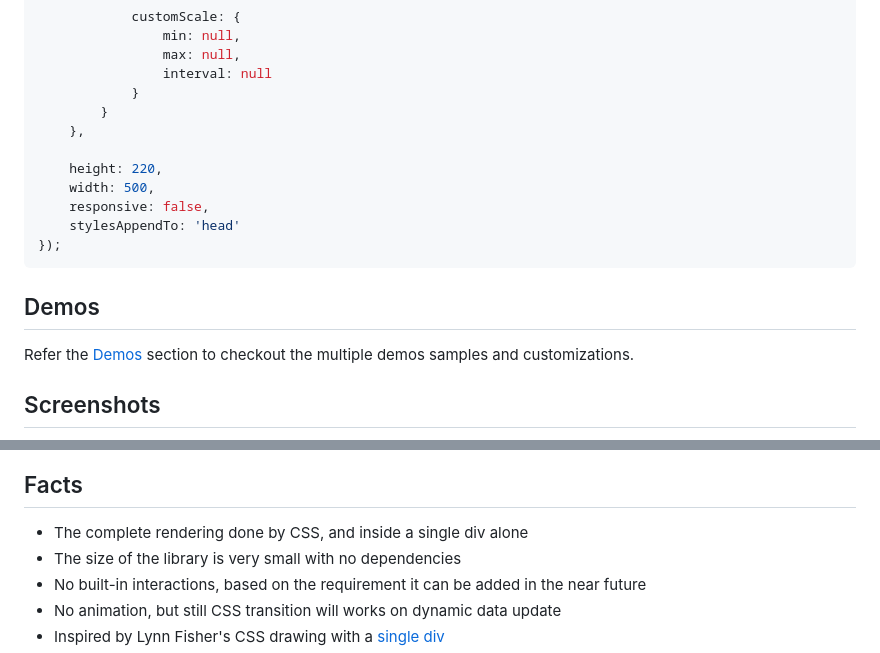
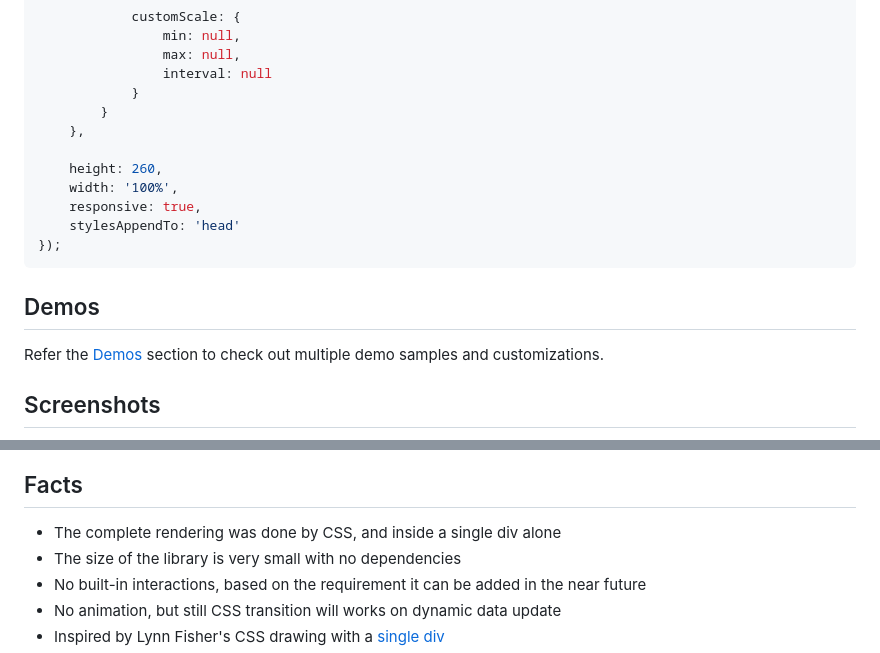
Before and after one commit to soundar24/SingleDivUI, a Markdown page: README.md, 2 parts joined by grey strips. Drawn GitHub-style.

````diff
--- a/README.md
+++ b/README.md
@@ -123,16 +123,16 @@ new Chart('#chart',  {
         }
     },
 
-    height: 220,
-    width: 500,
-    responsive: false,
+    height: 260,
+    width: '100%',
+    responsive: true,
     stylesAppendTo: 'head'
 });
 ```
 
 ## Demos
 
-Refer the [Demos](https://singledivui.com/demos/line-chart/basic) section to checkout the multiple demos samples and customizations.
+Refer the [Demos](https://singledivui.com/demos/line-chart/basic) section to check out multiple demo samples and customizations.
 
 ## Screenshots
 
@@ -141,7 +141,7 @@ Refer the [Demos](https://singledivui.com/demos/line-chart/basic) section to che
 ![singledivui - line chart, bar chart, area chart - customization](/assets/Screenshot-2.png)
 
 ## Facts
-- The complete rendering done by CSS, and inside a single div alone
+- The complete rendering was done by CSS, and inside a single div alone
 - The size of the library is very small with no dependencies
 - No built-in interactions, based on the requirement it can be added in the near future
 - No animation, but still CSS transition will works on dynamic data update
````
